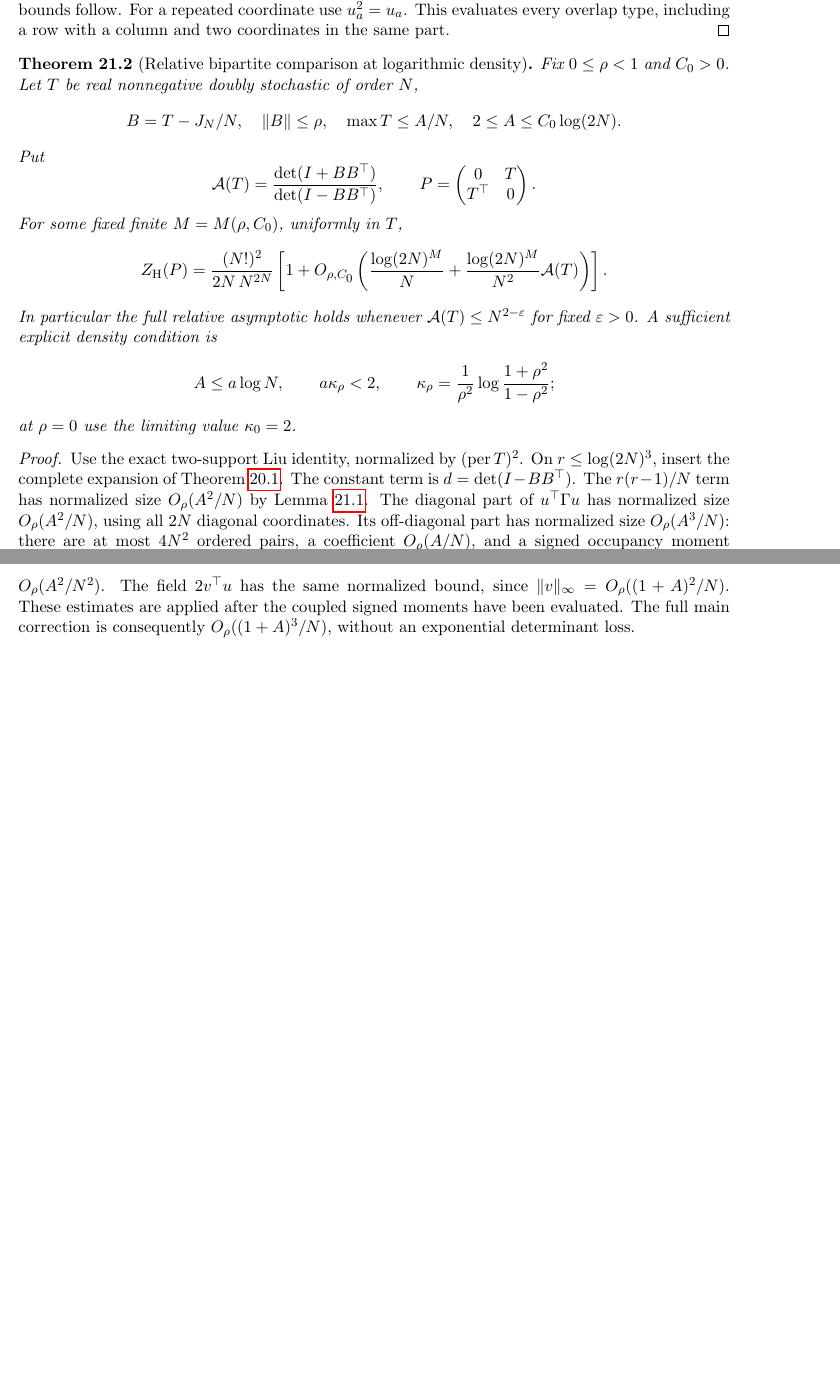
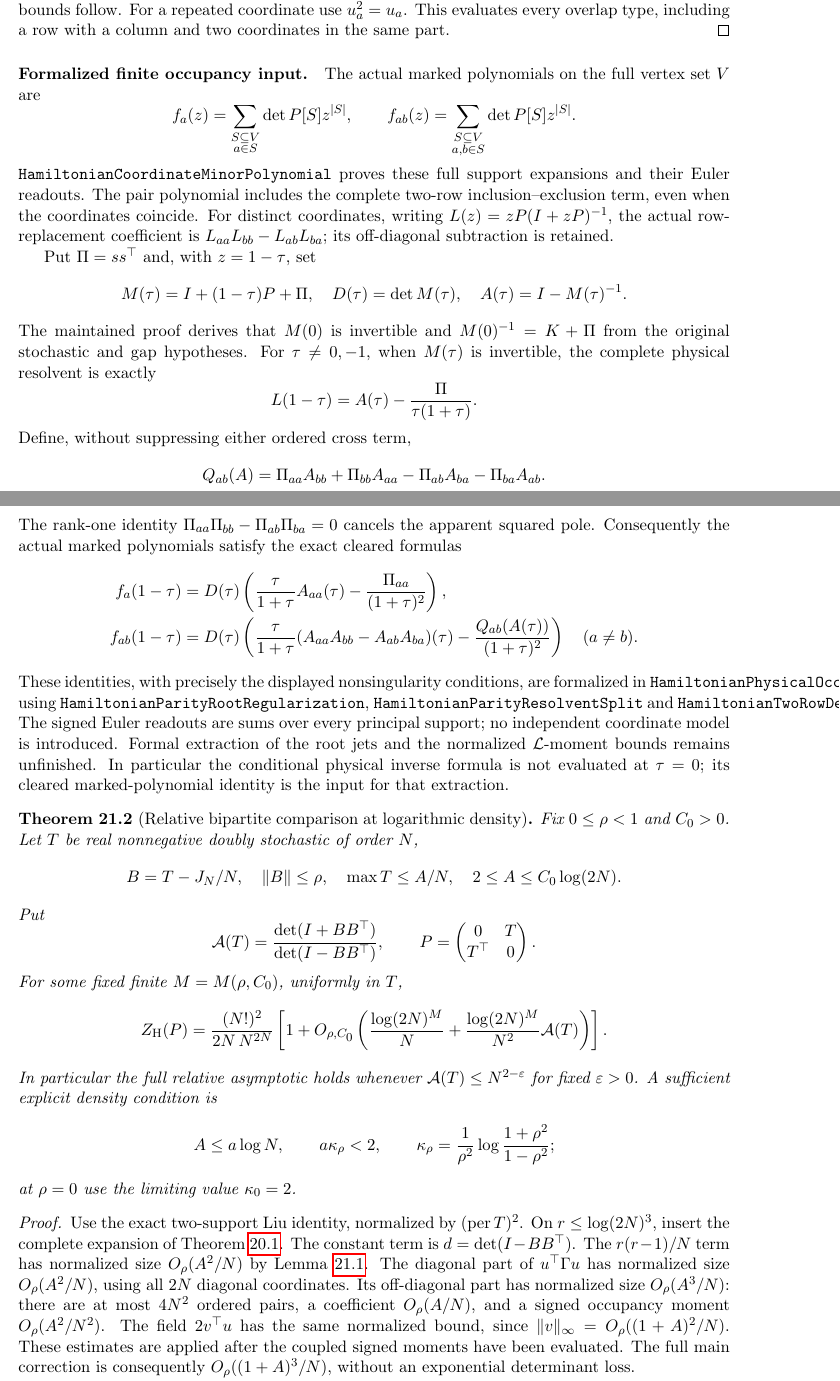
Before and after one commit to kimihiro64/prime-factor-oscillations, a LaTeX paper (paper/weighted-expander-rounding-20261114/main.tex, which reads paper/weighted-expander-rounding-20261114/signed-jet-comparison.tex): two parts of pages 77 and 78 of 85 before the commit and two parts of pages 77 and 78 of 86 after it, joined at a grey line, cut so that both start at the same text, the shorter picture padded with empty space. Compiled offline with pdfLaTeX.

Commit message:
Prove actual signed coordinate occupancy and parity clearing

```diff
--- a/paper/weighted-expander-rounding-20261114/signed-jet-comparison.tex
+++ b/paper/weighted-expander-rounding-20261114/signed-jet-comparison.tex
@@ -122,6 +122,67 @@ For a repeated coordinate use \(u_a^2=u_a\).
 This evaluates every overlap type, including a row with
 a column and two coordinates in the same part.
 \end{proof}
+
+\paragraph{Formalized finite occupancy input.}
+The actual marked polynomials on the full vertex set \(V\) are
+\[
+ f_a(z)=\sum_{\substack{S\subseteq V\\a\in S}}\det P[S]z^{|S|},
+ \qquad
+ f_{ab}(z)=\sum_{\substack{S\subseteq V\\a,b\in S}}\det P[S]z^{|S|}.
+\]
+\texttt{HamiltonianCoordinateMinorPolynomial} proves these full
+support expansions and their Euler readouts. The pair polynomial
+includes the complete two-row inclusion--exclusion term, even when
+the coordinates coincide. For distinct coordinates, writing \(L(z)=zP(I+zP)^{-1}\),
+the actual row-replacement coefficient is
+\(L_{aa}L_{bb}-L_{ab}L_{ba}\);
+its off-diagonal subtraction is retained.
+
+Put \(\Pi=ss^\top\) and, with \(z=1-\tau\), set
+\[
+ M(\tau)=I+(1-\tau)P+\Pi,\quad
+ D(\tau)=\det M(\tau),\quad A(\tau)=I-M(\tau)^{-1}.
+\]
+The maintained proof derives that \(M(0)\) is invertible and
+\(M(0)^{-1}=K+\Pi\) from the original stochastic and gap hypotheses.
+For \(\tau\ne0,-1\), when \(M(\tau)\) is invertible, the complete
+physical resolvent is exactly
+\[
+ L(1-\tau)=A(\tau)-\frac{\Pi}{\tau(1+\tau)} .
+\]
+Define, without suppressing either ordered cross term,
+\[
+ Q_{ab}(A)=\Pi_{aa}A_{bb}+\Pi_{bb}A_{aa}
+                       -\Pi_{ab}A_{ba}-\Pi_{ba}A_{ab}.
+\]
+The rank-one identity
+\(\Pi_{aa}\Pi_{bb}-\Pi_{ab}\Pi_{ba}=0\)
+cancels the apparent squared pole. Consequently the actual marked
+polynomials satisfy the exact cleared formulas
+\[
+ \begin{split}
+ f_a(1-\tau)
+   &=D(\tau)\left(\frac{\tau}{1+\tau}A_{aa}(\tau)
+                         -\frac{\Pi_{aa}}{(1+\tau)^2}\right),\\
+ f_{ab}(1-\tau)
+   &=D(\tau)\left(\frac{\tau}{1+\tau}
+         (A_{aa}A_{bb}-A_{ab}A_{ba})(\tau)
+                         -\frac{Q_{ab}(A(\tau))}{(1+\tau)^2}\right)
+                         \quad(a\ne b).
+ \end{split}
+\]
+These identities, with precisely the displayed nonsingularity
+conditions, are formalized in \texttt{HamiltonianPhysicalOccupancy},
+using \texttt{HamiltonianParityRootRegularization},
+\texttt{HamiltonianParityResolventSplit} and
+\texttt{HamiltonianTwoRowDeterminant}.
+The signed Euler readouts are sums over every principal support;
+no independent coordinate model is introduced.
+Formal extraction of the root jets and the normalized
+\({\cal L}\)-moment bounds remains unfinished. In particular the
+conditional physical inverse formula is not evaluated at
+\(\tau=0\); its cleared marked-polynomial identity is the input
+for that extraction.
 
 \begin{theorem}[Relative bipartite comparison at logarithmic density]
 \label{thm:criticalrelative}
```
Also changed, not shown: paper/weighted-expander-rounding-20261114/main.tex (+6 -3 lines), 6 other files.
